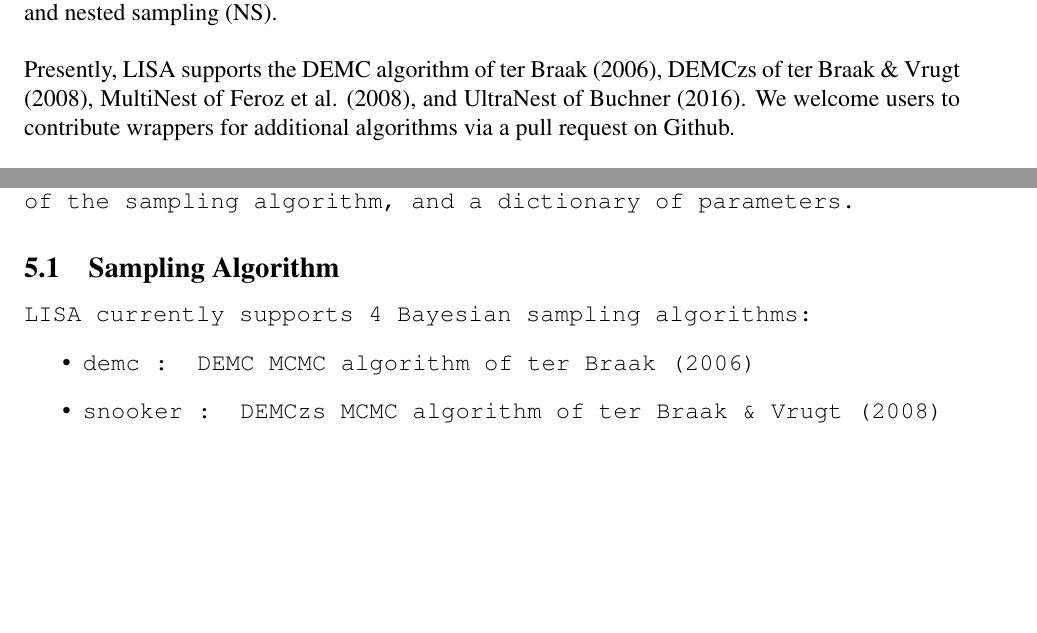
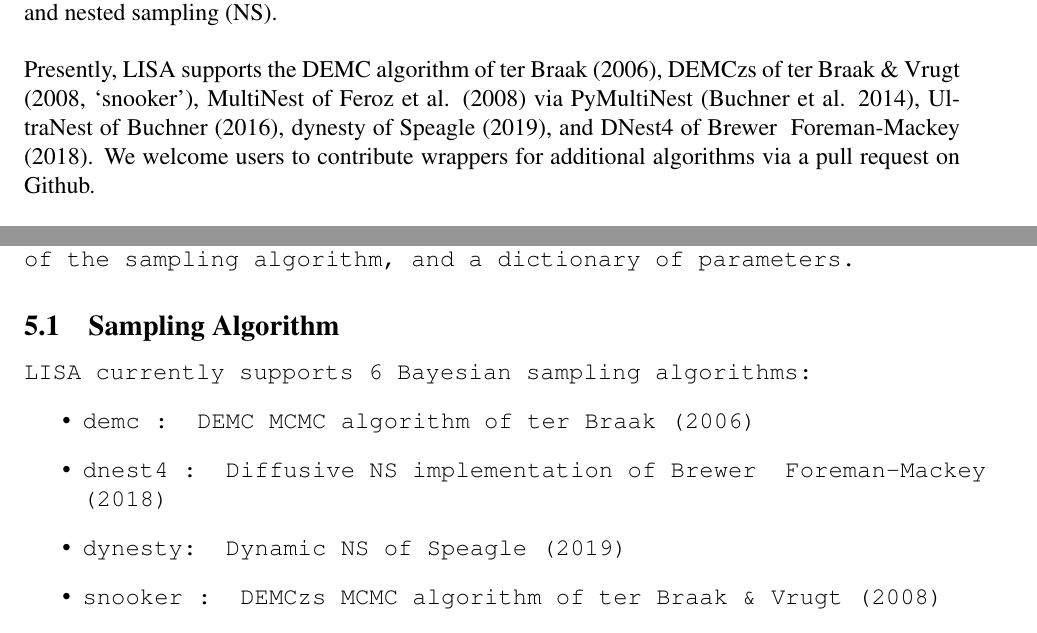
Before and after one commit to exosports/LISA, a LaTeX document (doc/LISA_user_manual/LISA_user_manual.tex): two parts of pages 3 and 5 of 9, joined at a grey line, cut so that both start at the same text, the shorter picture padded with empty space. Compiled offline with pdfLaTeX.

Commit message:
Documentation updates

```diff
--- a/doc/LISA_user_manual/LISA_user_manual.tex
+++ b/doc/LISA_user_manual/LISA_user_manual.tex
@@ -66,9 +66,14 @@
 Bayesian samplers, both Markov chain Monte Carlo (MCMC) and nested sampling
 (NS).  \newline
 
-\noindent Presently, LISA supports the DEMC algorithm of ter Braak (2006), DEMCzs of
-ter Braak \& Vrugt (2008), MultiNest of Feroz et al. (2008), and UltraNest of
-Buchner (2016).  We welcome users to contribute wrappers for additional
+\noindent Presently, LISA supports the
+DEMC algorithm of ter Braak (2006),
+DEMCzs of ter Braak \& Vrugt (2008, `snooker'),
+MultiNest of Feroz et al. (2008) via PyMultiNest (Buchner et al. 2014),
+UltraNest of Buchner (2016),
+dynesty of Speagle (2019), and
+DNest4 of Brewer & Foreman-Mackey (2018).
+We welcome users to contribute wrappers for additional
 algorithms via a pull request on Github. \newline
 
 \noindent The detailed LISA code documentation and User Manual\footnote{Most recent version of the manual available at
@@ -200,9 +207,11 @@
 
 \subsection{Sampling Algorithm}
 
-LISA currently supports 4 Bayesian sampling algorithms:
+LISA currently supports 6 Bayesian sampling algorithms:
 \begin{itemize}
 \item demc   : DEMC MCMC algorithm of ter Braak (2006)
+\item dnest4 : Diffusive NS implementation of Brewer & Foreman-Mackey (2018)
+\item dynesty: Dynamic NS of Speagle (2019)
 \item snooker  : DEMCzs MCMC algorithm of ter Braak \& Vrugt (2008)
 \item multinest: MultiNest NS algorithm of Feroz et al. (2008)
 \item ultranest: UltraNest NS algorithm of Buchner (2014, 2016, 2019).
```
Also changed, not shown: doc/LISA_user_manual/LISA_user_manual.tex (7 more changed lines), 1 other file.
